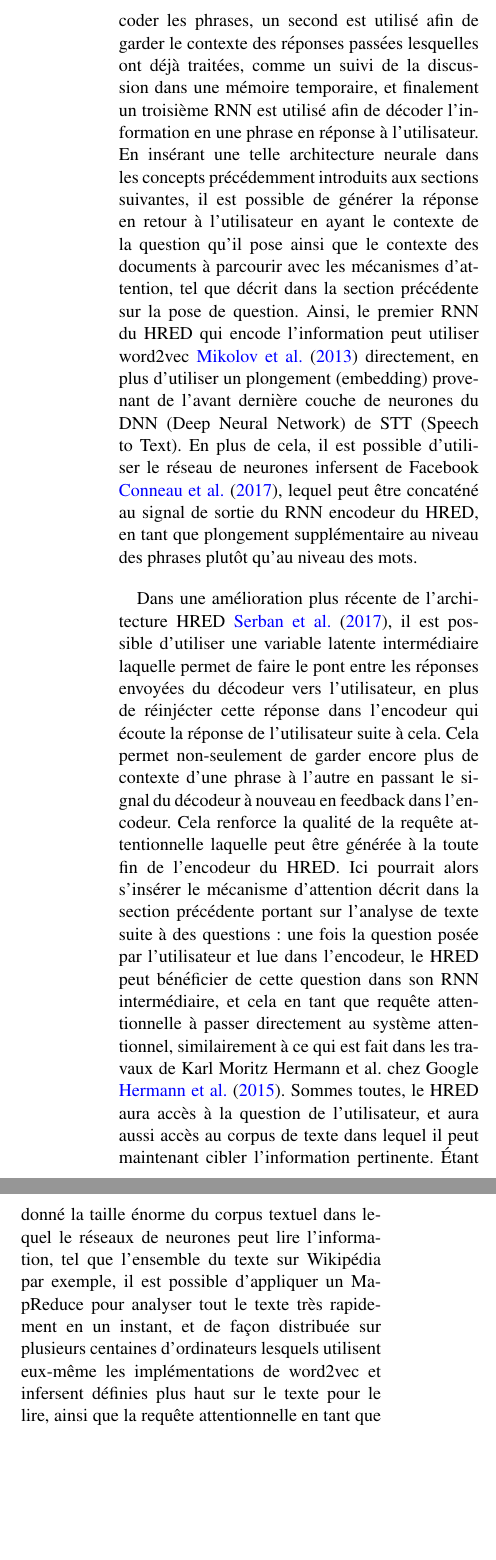
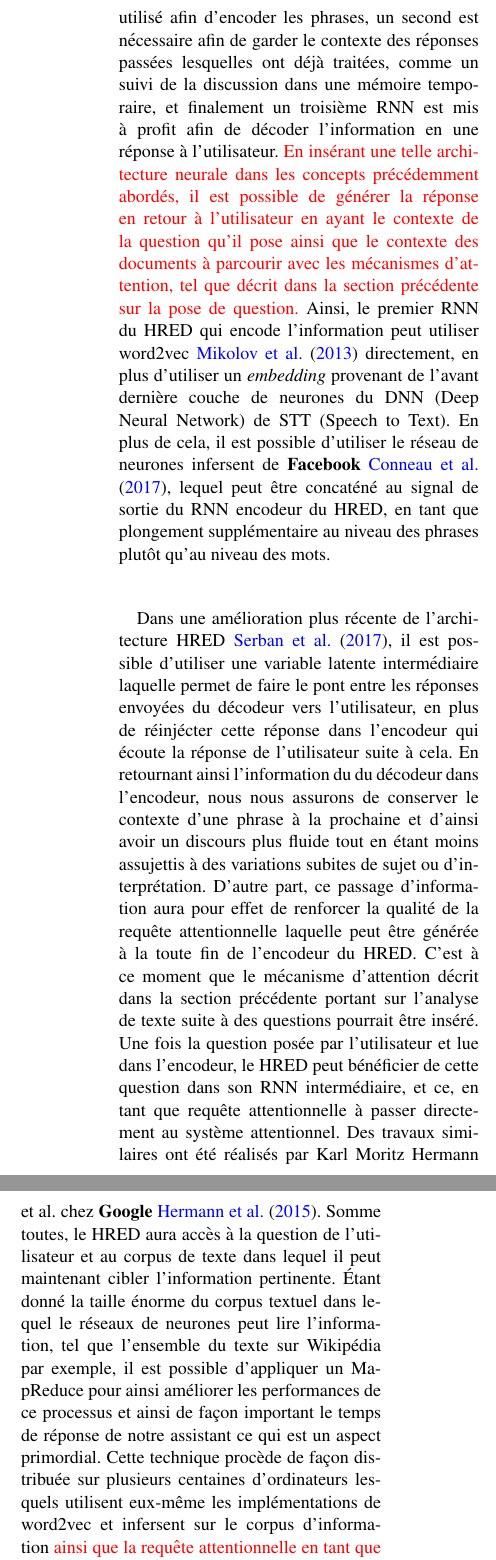
Before and after one commit to guillaume-chevalier/GLO-7006-Paper-NLP, a LaTeX paper (main.tex, which reads tex/generator.tex): two parts of the columns of page 5 of 6 before the commit and two parts of the columns of page 5 of 7 after it, joined at a grey line, cut so that both start at the same text, the shorter picture padded with empty space. The pictures show the PDF file main.pdf that the author committed with the source.

Commit message:
Review generator

```diff
--- a/tex/generator.tex
+++ b/tex/generator.tex
@@ -3,3 +3,3 @@ Bien qu’il est intéressant de trouver l’endroit où porter attention dans u
 
-Dans une amélioration plus récente de l’architecture HRED \cite{chatbot\string:LVHRED}, il est possible d’utiliser une variable latente intermédiaire laquelle permet de faire le pont entre les réponses envoyées du décodeur vers l’utilisateur, en plus de réinjécter cette réponse dans l’encodeur qui écoute la réponse de l’utilisateur suite à cela. Cela permet non-seulement de garder encore plus de contexte d’une phrase à l’autre en passant le signal du décodeur à nouveau en feedback dans l’encodeur. Cela renforce la qualité de la requête attentionnelle laquelle peut être générée à la toute fin de l’encodeur du HRED. Ici pourrait alors s’insérer le mécanisme d’attention décrit dans la section précédente portant sur l’analyse de texte suite à des questions : une fois la question posée par l’utilisateur et lue dans l’encodeur, le HRED peut bénéficier de cette question dans son RNN intermédiaire, et cela en tant que requête attentionnelle à passer directement au système attentionnel, similairement à ce qui est fait dans les travaux de Karl Moritz Hermann et al. chez Google \cite{readNcomprehend}. Sommes toutes, le HRED aura accès à la question de l’utilisateur, et aura aussi accès au corpus de texte dans lequel il peut maintenant cibler l’information pertinente. Étant donné la taille énorme du corpus textuel dans lequel le réseaux de neurones peut lire l’information, tel que l’ensemble du texte sur Wikipédia par exemple, il est possible d’appliquer un MapReduce
+Dans une amélioration plus récente de l’architecture HRED \cite{chatbot\string:LVHRED}, il est possible d’utiliser une variable latente intermédiaire laquelle permet de faire le pont entre les réponses envoyées du décodeur vers l’utilisateur, en plus de réinjécter cette réponse dans l’encodeur qui écoute la réponse de l’utilisateur suite à cela. En retournant ainsi l'information du du décodeur dans l’encodeur, nous nous assurons de conserver le contexte d’une phrase à la prochaine et d'ainsi avoir un discours plus fluide tout en étant moins assujettis à des variations subites de sujet ou d'interprétation. D'autre part, ce passage d'information aura pour effet de renforcer la qualité de la requête attentionnelle laquelle peut être générée à la toute fin de l’encodeur du HRED. C'est à ce moment que le mécanisme d’attention décrit dans la section précédente portant sur l’analyse de texte suite à des questions pourrait être inséré. Une fois la question posée par l’utilisateur et lue dans l’encodeur, le HRED peut bénéficier de cette question dans son RNN intermédiaire, et ce, en tant que requête attentionnelle à passer directement au système attentionnel. Des travaux similaires ont été réalisés par Karl Moritz Hermann et al. chez \textbf{Google} \cite{readNcomprehend}. Somme toutes, le HRED aura accès à la question de l’utilisateur et au corpus de texte dans lequel il peut maintenant cibler l’information pertinente. Étant donné la taille énorme du corpus textuel dans lequel le réseaux de neurones peut lire l’information, tel que l’ensemble du texte sur Wikipédia par exemple, il est possible d’appliquer un MapReduce pour ainsi améliorer les performances de ce processus et ainsi de façon important le temps de réponse de notre assistant ce qui est un aspect primordial.
 %[premier paper ici: https://scholar.google.ca/scholar?hl=en&as_sdt=0%2C5&q=mapreduce&btnG= ]
@@ -7,2 +7,7 @@ pour analyser tout le texte très rapidement en un instant, et de façon distrib
 
-%Figure TEACHING: Le lecteur impatient prends la requête “X visited England” afin de faire une recherche dans le texte “Mary went to England”, à l’aide du mécanisme d’attention lequel est ici dénoté “r”, assisté de la requête “u” [teachingMachinesReadComprehend].
+\begin{figure*}
+  \centering
+  \includegraphics[width=\textwidth]{teachingImpatientReader}
+  \caption{Le lecteur impatient prends la requête “X visited England” afin de faire une recherche dans le texte “Mary went to England”, à l’aide du mécanisme d’attention lequel est ici dénoté “r”, assisté de la requête “u” [rajouter reference ici]}
+  \label{fig:teachingImpatientReader}
+\end{figure*}
```
Also changed, not shown: main.pdf, tex/generator.tex (4 more changed lines).
